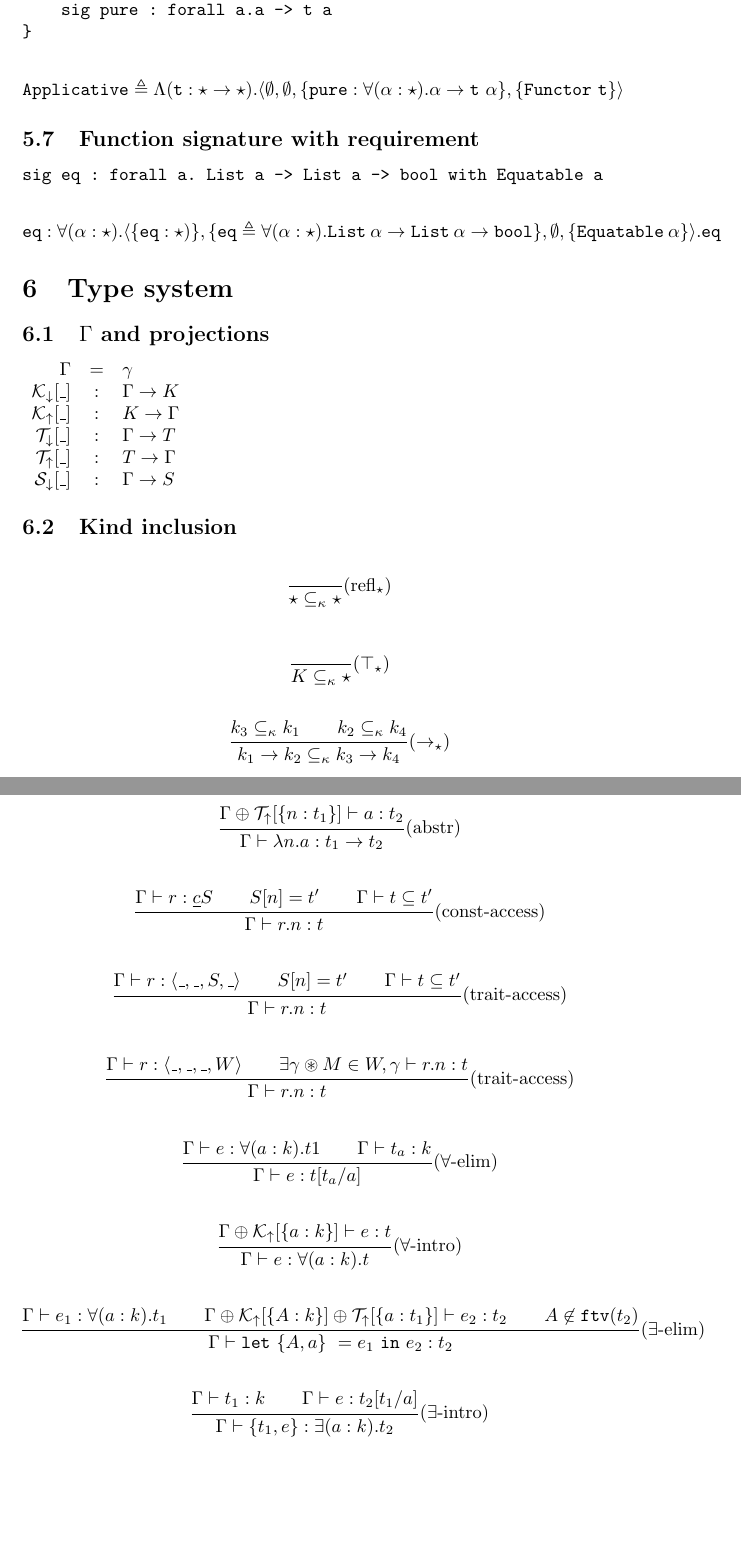
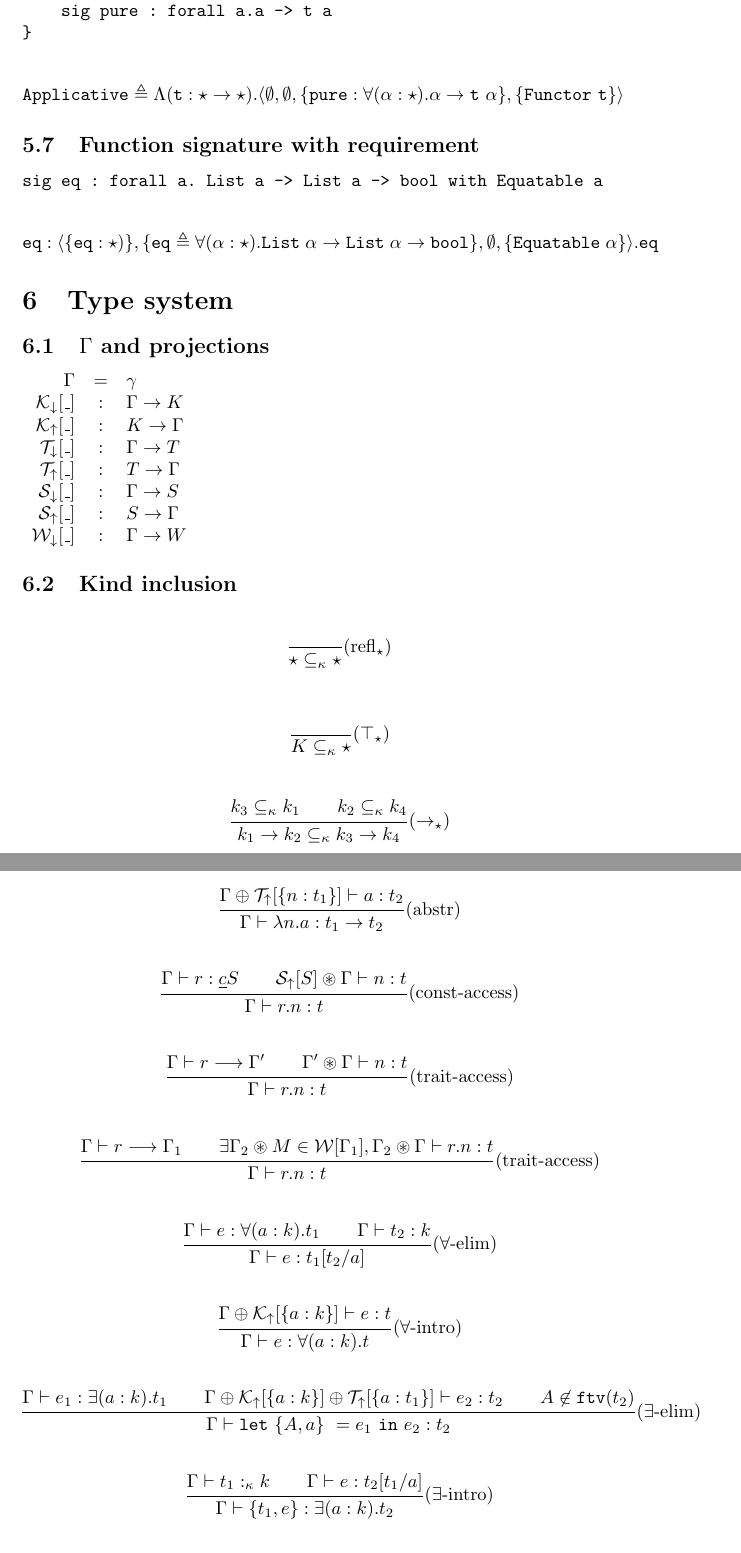
Before and after one commit to lambe-lang/specification, a LaTeX document (formalism/lambe.tex): two parts of pages 4 and 8 of 8 before the commit and two parts of pages 4 and 8 of 9 after it, joined at a grey line, cut so that both start at the same text, the shorter picture padded with empty space. Compiled offline with pdfLaTeX.

Commit message:
Langage review and formalism in progress

```diff
--- a/formalism/lambe.tex
+++ b/formalism/lambe.tex
@@ -326,7 +326,7 @@ sig eq : forall a. List a -> List a -> bool with Equatable a
 
     \noindent
     \begin{math}
-        \term{eq} : \forall(\alpha:\star).\langle
+        \term{eq} : \langle
         \{ \term{eq} : \star)\},
         \{ \term{eq} \triangleq \forall(\alpha:\star).\term{List}~\alpha \rightarrow \term{List}~\alpha \rightarrow \term{bool} \},
         \emptyset,
@@ -347,6 +347,8 @@ sig eq : forall a. List a -> List a -> bool with Equatable a
             {\cal T}_\downarrow[\_] & : & \Gamma \rightarrow T \\
             {\cal T}_\uparrow[\_]   & : & T \rightarrow \Gamma \\
             {\cal S}_\downarrow[\_] & : & \Gamma \rightarrow S \\
+            {\cal S}_\uparrow[\_] & : &  S \rightarrow \Gamma  \\
+            {\cal W}_\downarrow[\_] & : & \Gamma \rightarrow W \\
         \end{array}
     \end{math}
 
@@ -522,31 +524,31 @@ sig eq : forall a. List a -> List a -> bool with Equatable a
     {\Gamma \vdash \lambda n.a : t_1 \rightarrow t_2} \]
 
     \[\trfrac[(const-access)]
-    {\Gamma \vdash r : \underline{c} S \qquad S[n] = t' \qquad \Gamma \vdash t \subseteq t'}
+    {\Gamma \vdash r : \underline{c} S \qquad {\cal S}_\uparrow[S] \circledast \Gamma \vdash n : t}
     {\Gamma \vdash r.n : t} \]
 
     \[\trfrac[(trait-access)]
-    {\Gamma \vdash r : \langle \_, \_ ,S, \_ \rangle \qquad S[n] = t' \qquad \Gamma \vdash t \subseteq t'}
+    {\Gamma \vdash r \longrightarrow \Gamma' \qquad \Gamma' \circledast \Gamma \vdash n : t}
     {\Gamma \vdash r.n : t} \]
 
     \[\trfrac[(trait-access)]
-    {\Gamma \vdash r : \langle \_, \_ ,\_, W \rangle \qquad \exists \gamma \circledast M \in W, \gamma \vdash r.n : t}
+    {\Gamma \vdash r \longrightarrow \Gamma_1 \qquad \exists \Gamma_2 \circledast M \in {\cal W}[\Gamma_1], \Gamma_2 \circledast \Gamma \vdash r.n : t}
     {\Gamma \vdash r.n : t} \]
 
     \[\trfrac[($\forall$-elim)]
-    {\Gamma \vdash e : \forall (a:k).t1 \qquad \Gamma \vdash t_a : k }
-    {\Gamma \vdash e : t[t_a/a]} \]
+    {\Gamma \vdash e : \forall (a:k).t_1 \qquad \Gamma \vdash t_2 : k }
+    {\Gamma \vdash e : t_1[t_2/a]} \]
 
     \[\trfrac[($\forall$-intro)]
     {\Gamma \oplus {\cal K}_\uparrow[\{ a : k \}] \vdash e : t}
     {\Gamma \vdash e : \forall (a:k).t} \]
 
     \[\trfrac[($\exists$-elim)]
-    {\Gamma \vdash e_1 : \forall (a:k).t_1 \qquad \Gamma \oplus {\cal K}_\uparrow[\{ A : k \}] \oplus {\cal T}_\uparrow[\{ a : t_1 \}] \vdash e_2 : t_2 \qquad A \not\in \term{ftv}(t_2)}
+    {\Gamma \vdash e_1 : \exists (a:k).t_1 \qquad \Gamma \oplus {\cal K}_\uparrow[\{ a : k \}] \oplus {\cal T}_\uparrow[\{ a : t_1 \}] \vdash e_2 : t_2 \qquad A \not\in \term{ftv}(t_2)}
     {\Gamma \vdash \term{let} ~ \{A, a\} ~ = e_1 ~ \term{in} ~ e_2 : t_2} \]
 
     \[\trfrac[($\exists$-intro)]
-    {\Gamma \vdash t_1 : k \qquad \Gamma \vdash e : t_2[t_1/a]}
+    {\Gamma \vdash t_1 :_\kappa k \qquad \Gamma \vdash e : t_2[t_1/a]}
     {\Gamma \vdash \{t_1,e\} : \exists (a:k).t_2} \]
 
     \[\trfrac[(let-in)]
```
Also changed, not shown: formalism/lambe.tex (2 more changed lines), 1 other file.
